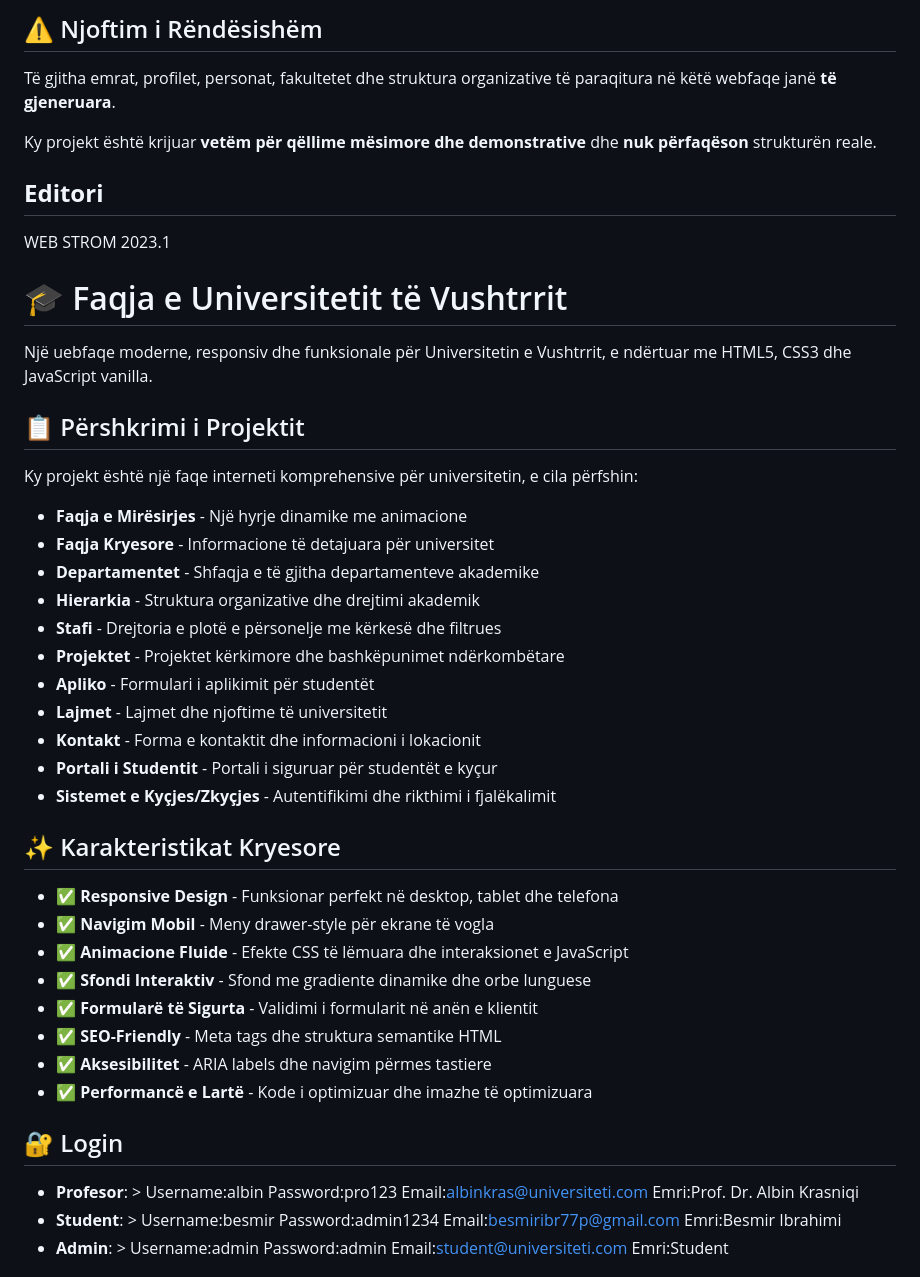
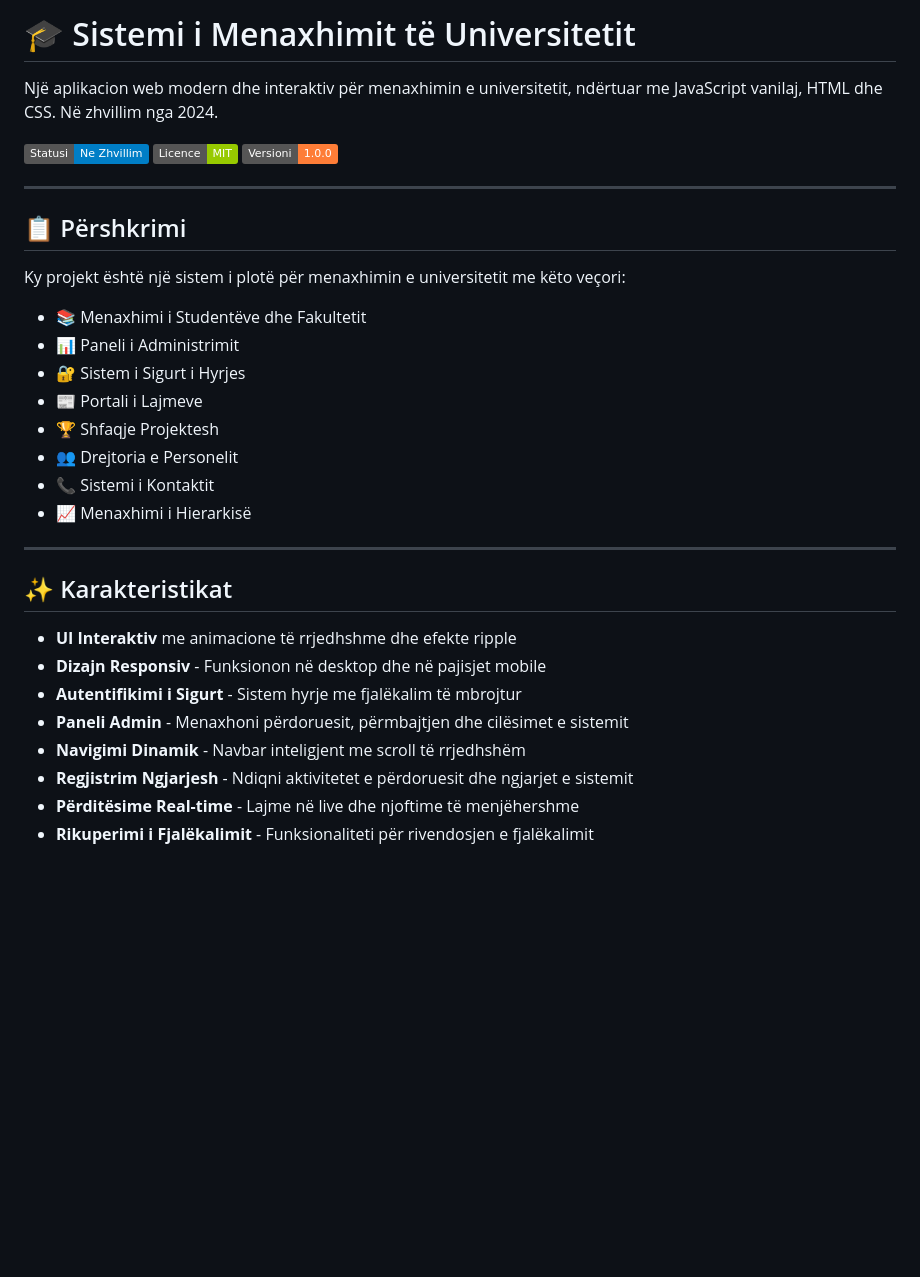
Before and after one commit to besmiribrahimi/websitee-true, a Markdown page: README.md, the part around one of its changes. Drawn GitHub-style; badges without logos; blank space fills up the shorter version.

```diff
--- a/README.md
+++ b/README.md
@@ -1,46 +1,35 @@
-## ⚠️ Njoftim i Rëndësishëm
+# 🎓 Sistemi i Menaxhimit të Universitetit
 
-Të gjitha emrat, profilet, personat, fakultetet dhe struktura organizative të paraqitura në këtë webfaqe janë **të gjeneruara**.
+Një aplikacion web modern dhe interaktiv për menaxhimin e universitetit, ndërtuar me JavaScript vanilaj, HTML dhe CSS. Në zhvillim nga 2024.
 
-Ky projekt është krijuar **vetëm për qëllime mësimore dhe demonstrative** dhe **nuk përfaqëson** strukturën reale.
-## **Editori**
-  WEB STROM 2023.1
+![Statusi](https://img.shields.io/badge/Statusi-Ne%20Zhvillim-blue)
+![Licence](https://img.shields.io/badge/Licence-MIT-green)
+![Versioni](https://img.shields.io/badge/Versioni-1.0.0-orange)
 
-# 🎓 Faqja e Universitetit të Vushtrrit
+---
 
-Një uebfaqe moderne, responsiv dhe funksionale për Universitetin e Vushtrrit, e ndërtuar me HTML5, CSS3 dhe JavaScript vanilla.
+## 📋 Përshkrimi
 
-## 📋 Përshkrimi i Projektit
+Ky projekt është një sistem i plotë për menaxhimin e universitetit me këto veçori:
+- 📚 Menaxhimi i Studentëve dhe Fakultetit
+- 📊 Paneli i Administrimit
+- 🔐 Sistem i Sigurt i Hyrjes
+- 📰 Portali i Lajmeve
+- 🏆 Shfaqje Projektesh
+- 👥 Drejtoria e Personelit
+- 📞 Sistemi i Kontaktit
+- 📈 Menaxhimi i Hierarkisë
 
-Ky projekt është një faqe interneti komprehensive për universitetin, e cila përfshin:
+---
 
-- **Faqja e Mirësirjes** - Një hyrje dinamike me animacione
-- **Faqja Kryesore** - Informacione të detajuara për universitet
-- **Departamentet** - Shfaqja e të gjitha departamenteve akademike
-- **Hierarkia** - Struktura organizative dhe drejtimi akademik
-- **Stafi** - Drejtoria e plotë e përsonelје me kërkesë dhe filtrues
-- **Projektet** - Projektet kërkimore dhe bashkëpunimet ndërkombëtare
-- **Apliko** - Formulari i aplikimit për studentët
-- **Lajmet** - Lajmet dhe njoftime të universitetit
-- **Kontakt** - Forma e kontaktit dhe informacioni i lokacionit
-- **Portali i Studentit** - Portali i siguruar për studentët e kyçur
-- **Sistemet e Kyçjes/Zkyçjes** - Autentifikimi dhe rikthimi i fjalëkalimit
+## ✨ Karakteristikat
 
-## ✨ Karakteristikat Kryesore
+- **UI Interaktiv** me animacione të rrjedhshme dhe efekte ripple
+- **Dizajn Responsiv** - Funksionon në desktop dhe në pajisjet mobile
+- **Autentifikimi i Sigurt** - Sistem hyrje me fjalëkalim të mbrojtur
+- **Paneli Admin** - Menaxhoni përdoruesit, përmbajtjen dhe cilësimet e sistemit
+- **Navigimi Dinamik** - Navbar inteligjent me scroll të rrjedhshëm
+- **Regjistrim Ngjarjesh** - Ndiqni aktivitetet e përdoruesit dhe ngjarjet e sistemit
+- **Përditësime Real-time** - Lajme në live dhe njoftime të menjëhershme
+- **Rikuperimi i Fjalëkalimit** - Funksionaliteti për rivendosjen e fjalëkalimit
 
-- ✅ **Responsive Design** - Funksionar perfekt në desktop, tablet dhe telefona
-- ✅ **Navigim Mobil** - Meny drawer-style për ekrane të vogla
-- ✅ **Animacione Fluide** - Efekte CSS të lëmuara dhe interaksionet e JavaScript
-- ✅ **Sfondi Interaktiv** - Sfond me gradiente dinamike dhe orbe lunguese
-- ✅ **Formularë të Sigurta** - Validimi i formularit në anën e klientit
-- ✅ **SEO-Friendly** - Meta tags dhe struktura semantike HTML
-- ✅ **Aksesibilitet** - ARIA labels dhe navigim përmes tastiere
-- ✅ **Performancë e Lartë** - Kode i optimizuar dhe imazhe të optimizuara
-
-## 🔐 Login
-
-
-- **Profesor**: > Username:albin  Password:pro123    Email:albinkras@universiteti.com  Emri:Prof. Dr. Albin Krasniqi
-- **Student**:  > Username:besmir Password:admin1234 Email:besmiribr77p@gmail.com      Emri:Besmir Ibrahimi
-- **Admin**:    > Username:admin  Password:admin     Email:student@universiteti.com    Emri:Student
-
```
Also changed, not shown: other parts of README.md (+302 -182 lines).
